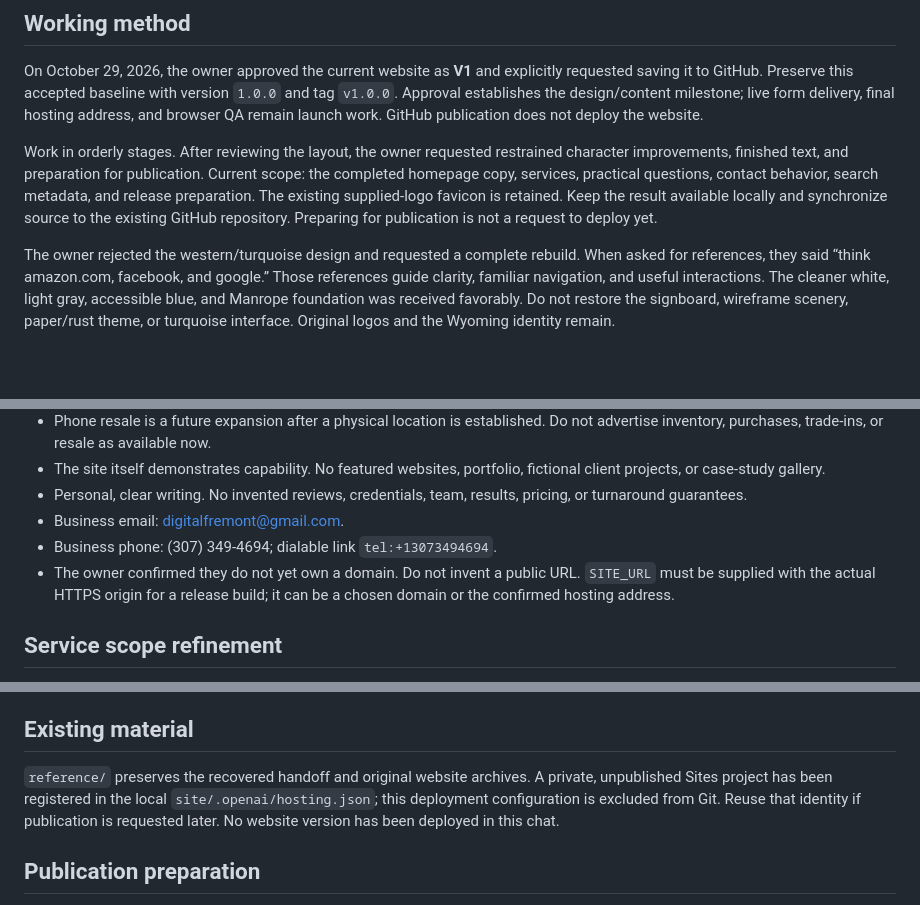
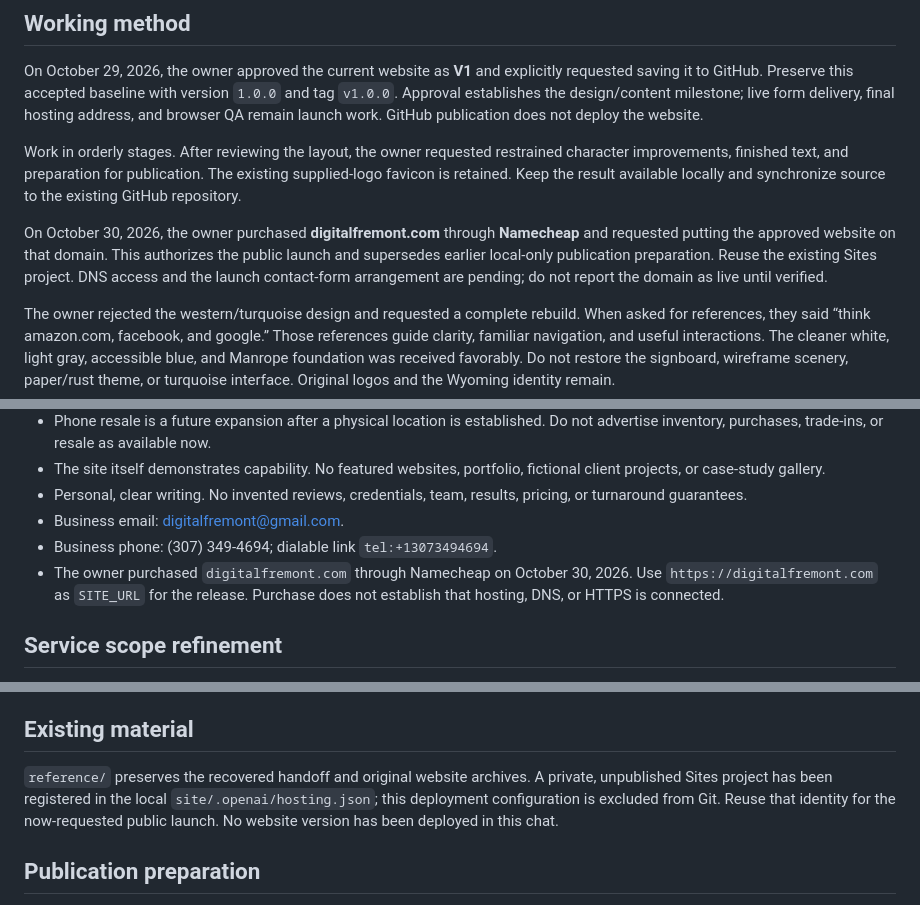
Before and after one commit to TylerWolfley/fremont-digital, a Markdown page: PROJECT-DECISIONS.md, 3 parts joined by grey strips. Rendered like a GitHub page; blank space fills up the shorter version.

```diff
--- a/PROJECT-DECISIONS.md
+++ b/PROJECT-DECISIONS.md
@@ -4,7 +4,9 @@
 
 On October 29, 2026, the owner approved the current website as **V1** and explicitly requested saving it to GitHub. Preserve this accepted baseline with version `1.0.0` and tag `v1.0.0`. Approval establishes the design/content milestone; live form delivery, final hosting address, and browser QA remain launch work. GitHub publication does not deploy the website.
 
-Work in orderly stages. After reviewing the layout, the owner requested restrained character improvements, finished text, and preparation for publication. Current scope: the completed homepage copy, services, practical questions, contact behavior, search metadata, and release preparation. The existing supplied-logo favicon is retained. Keep the result available locally and synchronize source to the existing GitHub repository. Preparing for publication is not a request to deploy yet.
+Work in orderly stages. After reviewing the layout, the owner requested restrained character improvements, finished text, and preparation for publication. The existing supplied-logo favicon is retained. Keep the result available locally and synchronize source to the existing GitHub repository.
+
+On October 30, 2026, the owner purchased **digitalfremont.com** through **Namecheap** and requested putting the approved website on that domain. This authorizes the public launch and supersedes earlier local-only publication preparation. Reuse the existing Sites project. DNS access and the launch contact-form arrangement are pending; do not report the domain as live until verified.
 
 The owner rejected the western/turquoise design and requested a complete rebuild. When asked for references, they said “think amazon.com, facebook, and google.” Those references guide clarity, familiar navigation, and useful interactions. The cleaner white, light gray, accessible blue, and Manrope foundation was received favorably. Do not restore the signboard, wireframe scenery, paper/rust theme, or turquoise interface. Original logos and the Wyoming identity remain.
 
@@ -33,7 +35,7 @@ The owner declined using a personal photograph. Do not add the supplied Central
 - Personal, clear writing. No invented reviews, credentials, team, results, pricing, or turnaround guarantees.
 - Business email: digitalfremont@gmail.com.
 - Business phone: (307) 349-4694; dialable link `tel:+13073494694`.
-- The owner confirmed they do not yet own a domain. Do not invent a public URL. `SITE_URL` must be supplied with the actual HTTPS origin for a release build; it can be a chosen domain or the confirmed hosting address.
+- The owner purchased `digitalfremont.com` through Namecheap on October 30, 2026. Use `https://digitalfremont.com` as `SITE_URL` for the release. Purchase does not establish that hosting, DNS, or HTTPS is connected.
 
 ## Service scope refinement
 
@@ -55,7 +57,7 @@ Website projects and business technology often connect: email, booking, payments
 
 ## Existing material
 
-`reference/` preserves the recovered handoff and original website archives. A private, unpublished Sites project has been registered in the local `site/.openai/hosting.json`; this deployment configuration is excluded from Git. Reuse that identity if publication is requested later. No website version has been deployed in this chat.
+`reference/` preserves the recovered handoff and original website archives. A private, unpublished Sites project has been registered in the local `site/.openai/hosting.json`; this deployment configuration is excluded from Git. Reuse that identity for the now-requested public launch. No website version has been deployed in this chat.
 
 ## Publication preparation
 
```
Also changed, not shown: README.md (+2 -2 lines), site/LAUNCH.md (+4 -4 lines).
